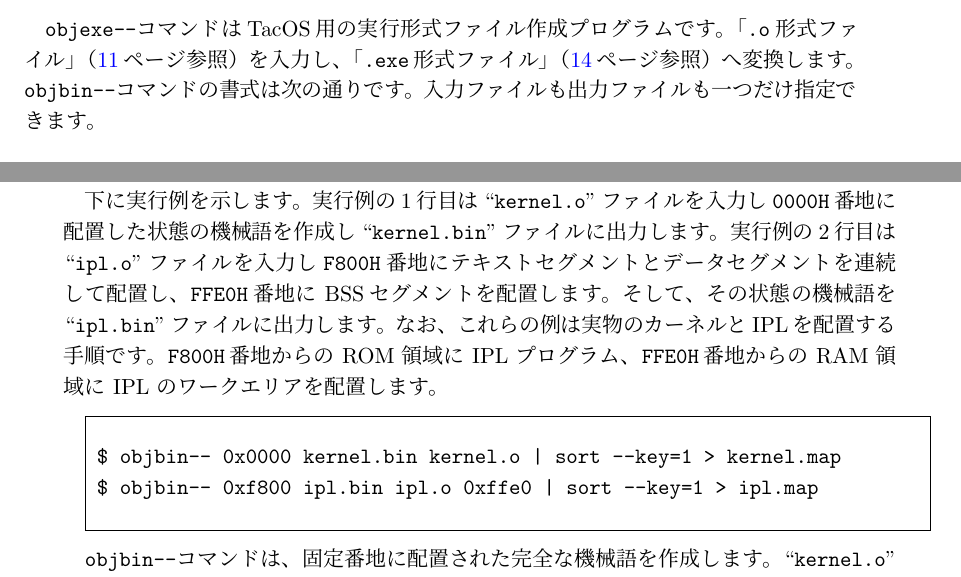
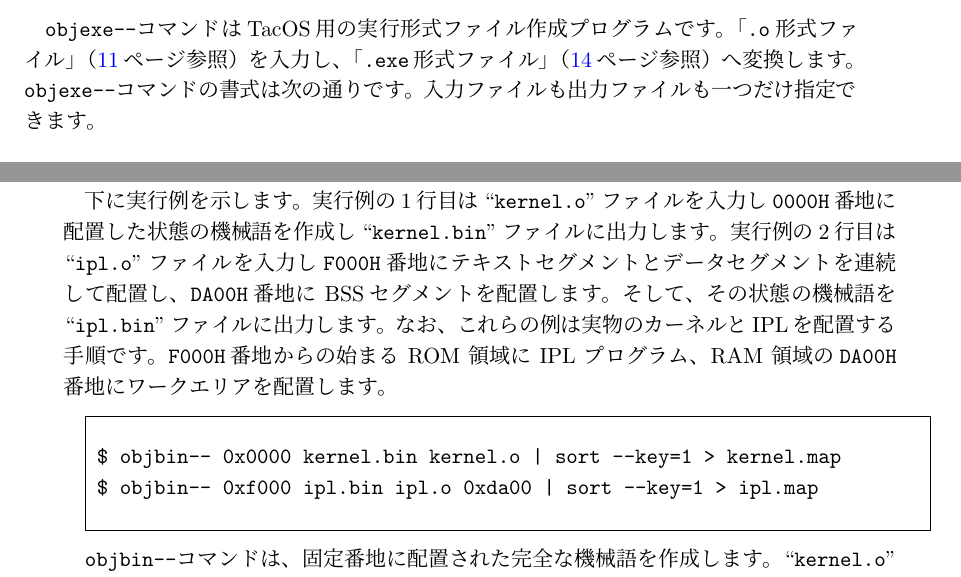
Before and after one commit to tctsigemura/Util--, a LaTeX book (doc/umm.tex, which reads doc/chap3.tex): two parts of pages 10 and 11 of 21, joined at a grey line, cut so that both start at the same text. Compiled offline with pLaTeX and dvipdfmx.

Commit message:
objbin--によるIPLのロード例でロードアドレス訂正

```diff
--- a/doc/chap3.tex
+++ b/doc/chap3.tex
@@ -129,18 +129,18 @@ _printff[hello.s]:undefined symbol
 下に実行例を示します。
 実行例の1行目は``\verb/kernel.o/''ファイルを入力し\verb/0000H/番地に配置した
 状態の機械語を作成し``\verb/kernel.bin/''ファイルに出力します。
-実行例の2行目は``\verb/ipl.o/''ファイルを入力し\verb/F800H/番地に
+実行例の2行目は``\verb/ipl.o/''ファイルを入力し\verb/F000H/番地に
 テキストセグメントとデータセグメントを連続して配置し、
-\verb/FFE0H/番地に BSSセグメントを配置します。
+\verb/DA00H/番地に BSSセグメントを配置します。
 そして、その状態の機械語を``\verb/ipl.bin/''ファイルに出力します。
 なお、これらの例は実物のカーネルとIPLを配置する手順です。
-\verb/F800H/番地からの ROM 領域に IPL プログラム、
-\verb/FFE0H/番地からの RAM 領域に IPL のワークエリアを配置します。
+\verb/F000H/番地からの始まる ROM 領域に IPL プログラム、
+RAM 領域の\verb/DA00H/番地にワークエリアを配置します。
 
 \begin{mylist}
 \begin{verbatim}
 $ objbin-- 0x0000 kernel.bin kernel.o | sort --key=1 > kernel.map
-$ objbin-- 0xf800 ipl.bin ipl.o 0xffe0 | sort --key=1 > ipl.map
+$ objbin-- 0xf000 ipl.bin ipl.o 0xda00 | sort --key=1 > ipl.map
 \end{verbatim}
 \end{mylist}
 
```
Also changed, not shown: doc/umm.pdf, doc/chap3.tex (2 more changed lines).
